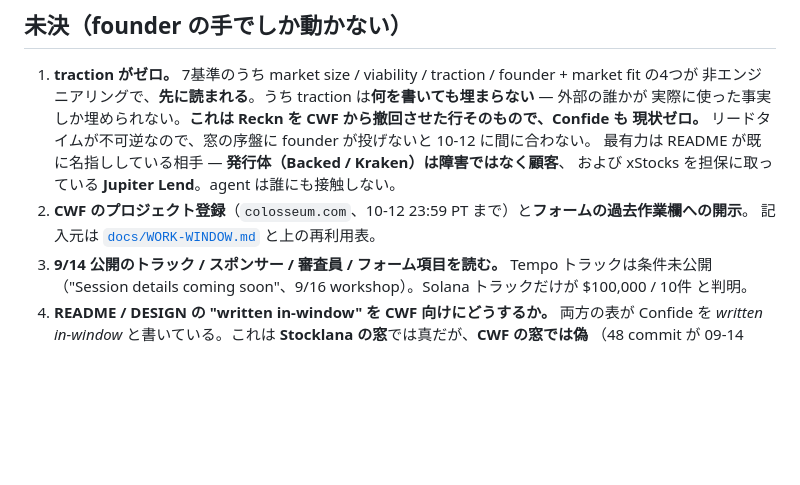
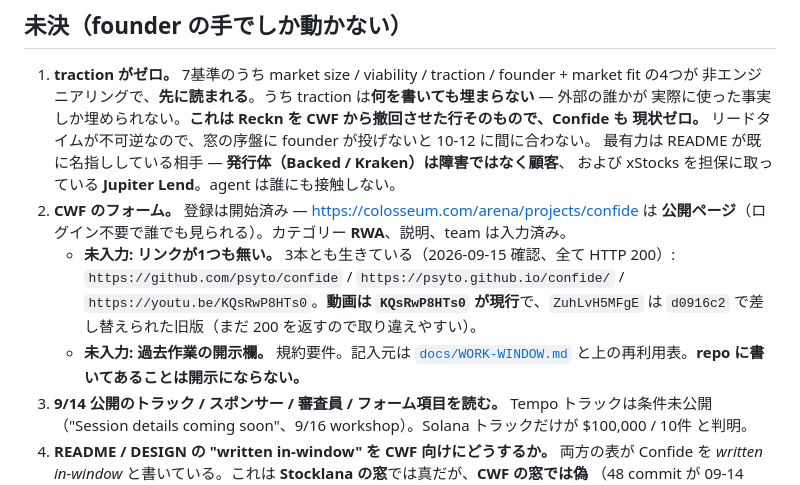
Before and after one commit to psyto/confide, a Markdown page: STATUS.md, the part around the change. Rendered like a GitHub page; blank space fills up the shorter version.

Commit message:
status: the project page is public, and it has no links on it
Registration is open at colosseum.com/arena/projects/confide and the page is
visible without a login -- category RWA, description and team filled, and not
one link to the repository, the live page or the video. For a project whose
whole claim is that every line of it runs, and in a contest whose own rules
score open-source, that is the weakest possible first impression.

All three links check out at HTTP 200, and the video is the trap: README moved
to KQsRwP8HTs0 in d0916c2 and the superseded ZuhLvH5MFgE still answers 200, so
pasting the old one fails silently rather than visibly.

Co-Authored-By: Claude Opus 5 (1M context) <noreply@anthropic.com>
Claude-Session: https://claude.ai/code/session_01MWn8ajHHgpdCHdmvXF9FQo

```diff
--- a/STATUS.md
+++ b/STATUS.md
@@ -104,8 +104,14 @@ Stocklana 起点の commit もこの窓の内側に入るが、**規約上の問
    現状ゼロ。** リードタイムが不可逆なので、窓の序盤に founder が投げないと 10-12 に間に合わない。
    最有力は README が既に名指ししている相手 — **発行体（Backed / Kraken）は障害ではなく顧客**、
    および xStocks を担保に取っている **Jupiter Lend**。agent は誰にも接触しない。
-2. **CWF のプロジェクト登録**（`colosseum.com`、10-12 23:59 PT まで）と**フォームの過去作業欄への開示**。
-   記入元は [`docs/WORK-WINDOW.md`](docs/WORK-WINDOW.md) と上の再利用表。
+2. **CWF のフォーム。** 登録は開始済み — https://colosseum.com/arena/projects/confide は
+   **公開ページ**（ログイン不要で誰でも見られる）。カテゴリー **RWA**、説明、team は入力済み。
+   - **未入力: リンクが1つも無い。** 3本とも生きている（2026-09-15 確認、全て HTTP 200）:
+     `https://github.com/psyto/confide` / `https://psyto.github.io/confide/` /
+     `https://youtu.be/KQsRwP8HTs0`。**動画は `KQsRwP8HTs0` が現行**で、`ZuhLvH5MFgE` は
+     `d0916c2` で差し替えられた旧版（まだ 200 を返すので取り違えやすい）。
+   - **未入力: 過去作業の開示欄。** 規約要件。記入元は [`docs/WORK-WINDOW.md`](docs/WORK-WINDOW.md)
+     と上の再利用表。**repo に書いてあることは開示にならない。**
 3. **9/14 公開のトラック / スポンサー / 審査員 / フォーム項目を読む。** Tempo トラックは条件未公開
    （"Session details coming soon"、9/16 workshop）。Solana トラックだけが $100,000 / 10件 と判明。
 4. **README / DESIGN の "written in-window" を CWF 向けにどうするか。** 両方の表が Confide を
```
